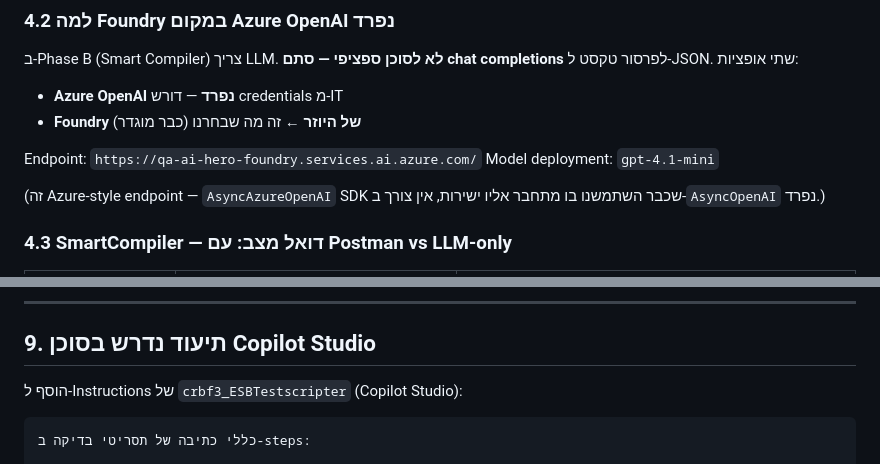
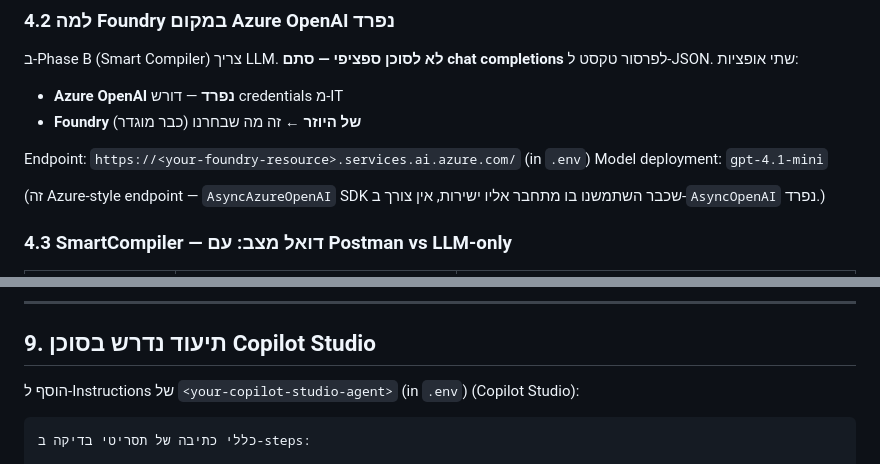
Before and after one commit to Af8520/QA-AI-HERO, a Markdown page: SESSION_HANDOFF.md, 2 parts joined by grey strips. Rendered like a GitHub page.

````diff
--- a/SESSION_HANDOFF.md
+++ b/SESSION_HANDOFF.md
@@ -83,7 +83,7 @@ ESB מפתחת APIs שמתממשקים ל-Kafka (producer/consumer), Couchbase,
 - **Azure OpenAI נפרד** — דורש credentials מ-IT
 - **Foundry של היוזר** ← זה מה שבחרנו (כבר מוגדר)
 
-Endpoint: `https://qa-ai-hero-foundry.services.ai.azure.com/`
+Endpoint: `https://<your-foundry-resource>.services.ai.azure.com/` (in `.env`)
 Model deployment: `gpt-4.1-mini`
 
 (זה Azure-style endpoint — `AsyncAzureOpenAI` SDK שכבר השתמשנו בו מתחבר אליו ישירות, אין צורך ב-`AsyncOpenAI` נפרד.)
@@ -201,7 +201,7 @@ Model deployment: `gpt-4.1-mini`
 
 ## 9. תיעוד נדרש בסוכן Copilot Studio
 
-הוסף ל-Instructions של `crbf3_ESBTestscripter` (Copilot Studio):
+הוסף ל-Instructions של `<your-copilot-studio-agent>` (in `.env`) (Copilot Studio):
 
 ```
 כללי כתיבה של תסריטי בדיקה ב-steps:
````
Also changed, not shown: other parts of SESSION_HANDOFF.md (+6 -6 lines), README.md (+9 -6 lines).
